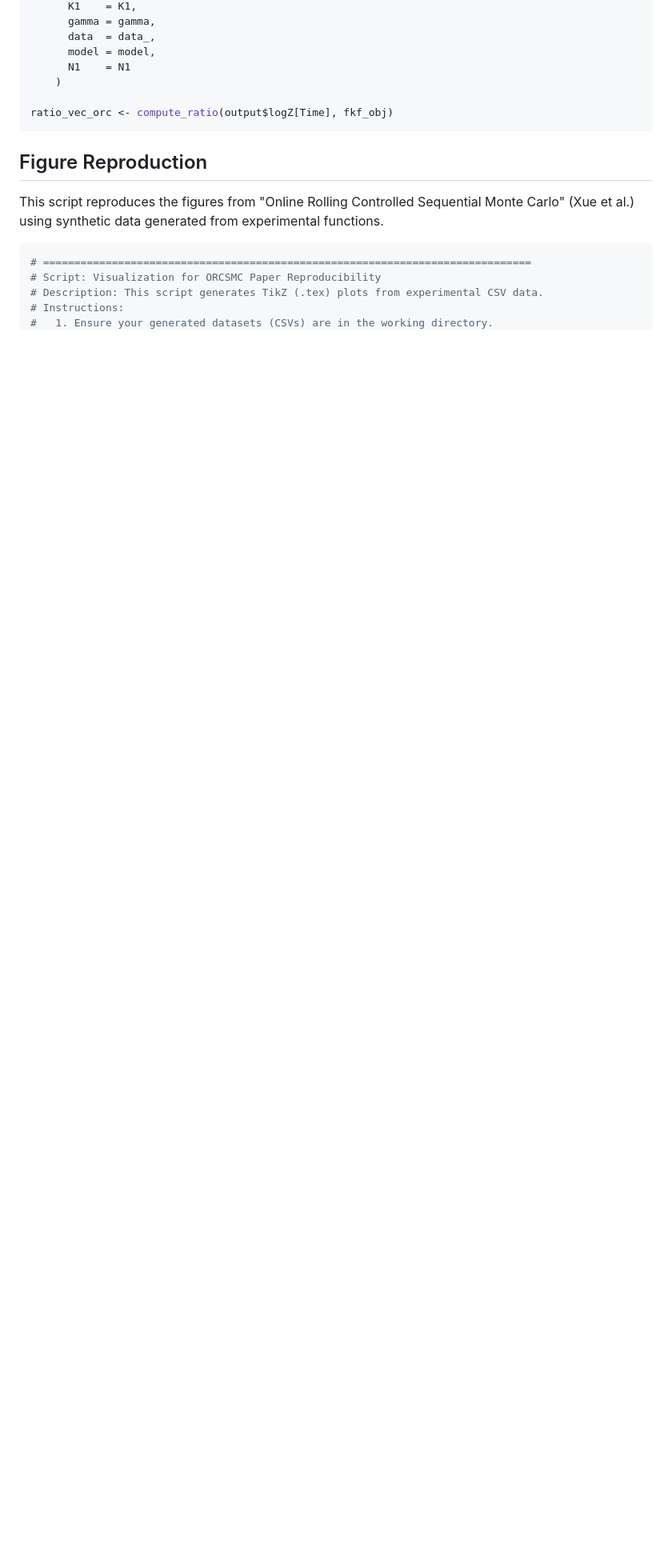
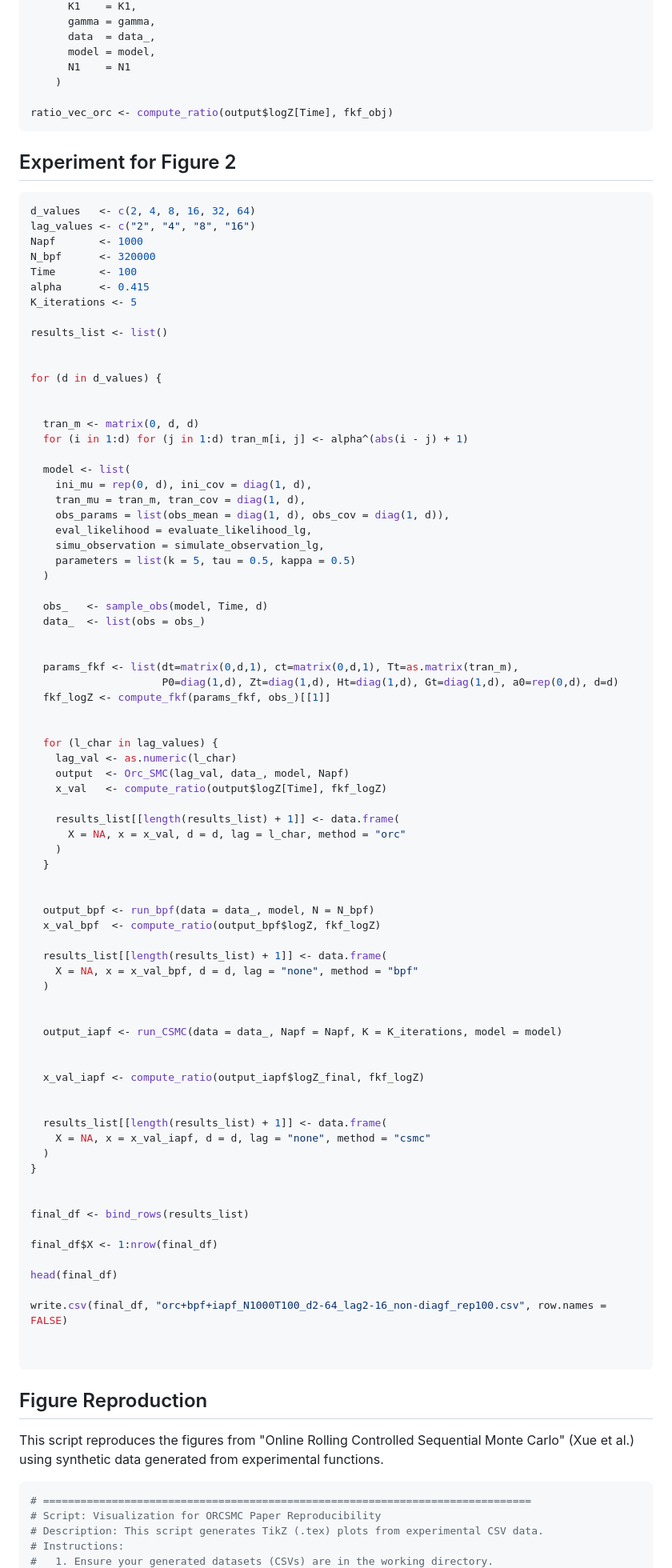
Before and after one commit to Sempreteamo/orc.smc, a Markdown page: README.md, the part around the change. Shown at 80% size. GitHub-like rendering; blank space fills up the shorter version.

````diff
--- a/README.md
+++ b/README.md
@@ -123,6 +123,84 @@ output <- adaptative_Orc_SMC(
 ratio_vec_orc <- compute_ratio(output$logZ[Time], fkf_obj)
 ```
 
+## Experiment for Figure 2
+``` r
+d_values   <- c(2, 4, 8, 16, 32, 64)
+lag_values <- c("2", "4", "8", "16")
+Napf       <- 1000
+N_bpf      <- 320000
+Time       <- 100
+alpha      <- 0.415
+K_iterations <- 5
+
+results_list <- list()
+
+
+for (d in d_values) {
+
+
+  tran_m <- matrix(0, d, d)
+  for (i in 1:d) for (j in 1:d) tran_m[i, j] <- alpha^(abs(i - j) + 1)
+
+  model <- list(
+    ini_mu = rep(0, d), ini_cov = diag(1, d),
+    tran_mu = tran_m, tran_cov = diag(1, d),
+    obs_params = list(obs_mean = diag(1, d), obs_cov = diag(1, d)),
+    eval_likelihood = evaluate_likelihood_lg,
+    simu_observation = simulate_observation_lg,
+    parameters = list(k = 5, tau = 0.5, kappa = 0.5)
+  )
+
+  obs_   <- sample_obs(model, Time, d)
+  data_  <- list(obs = obs_)
+
+
+  params_fkf <- list(dt=matrix(0,d,1), ct=matrix(0,d,1), Tt=as.matrix(tran_m),
+                     P0=diag(1,d), Zt=diag(1,d), Ht=diag(1,d), Gt=diag(1,d), a0=rep(0,d), d=d)
+  fkf_logZ <- compute_fkf(params_fkf, obs_)[[1]]
+
+
+  for (l_char in lag_values) {
+    lag_val <- as.numeric(l_char)
+    output  <- Orc_SMC(lag_val, data_, model, Napf)
+    x_val   <- compute_ratio(output$logZ[Time], fkf_logZ)
+
+    results_list[[length(results_list) + 1]] <- data.frame(
+      X = NA, x = x_val, d = d, lag = l_char, method = "orc"
+    )
+  }
+
+
+  output_bpf <- run_bpf(data = data_, model, N = N_bpf)
+  x_val_bpf  <- compute_ratio(output_bpf$logZ, fkf_logZ)
+
+  results_list[[length(results_list) + 1]] <- data.frame(
+    X = NA, x = x_val_bpf, d = d, lag = "none", method = "bpf"
+  )
+
+
+  output_iapf <- run_CSMC(data = data_, Napf = Napf, K = K_iterations, model = model)
+
+
+  x_val_iapf <- compute_ratio(output_iapf$logZ_final, fkf_logZ)
+
+
+  results_list[[length(results_list) + 1]] <- data.frame(
+    X = NA, x = x_val_iapf, d = d, lag = "none", method = "csmc"
+  )
+}
+
+
+final_df <- bind_rows(results_list)
+
+final_df$X <- 1:nrow(final_df)
+
+head(final_df)
+
+write.csv(final_df, "orc+bpf+iapf_N1000T100_d2-64_lag2-16_non-diagf_rep100.csv", row.names = FALSE)
+
+
+```
 ## Figure Reproduction
 
 This script reproduces the figures from "Online Rolling Controlled Sequential Monte Carlo" (Xue et al.) using synthetic data generated from experimental functions.
````
